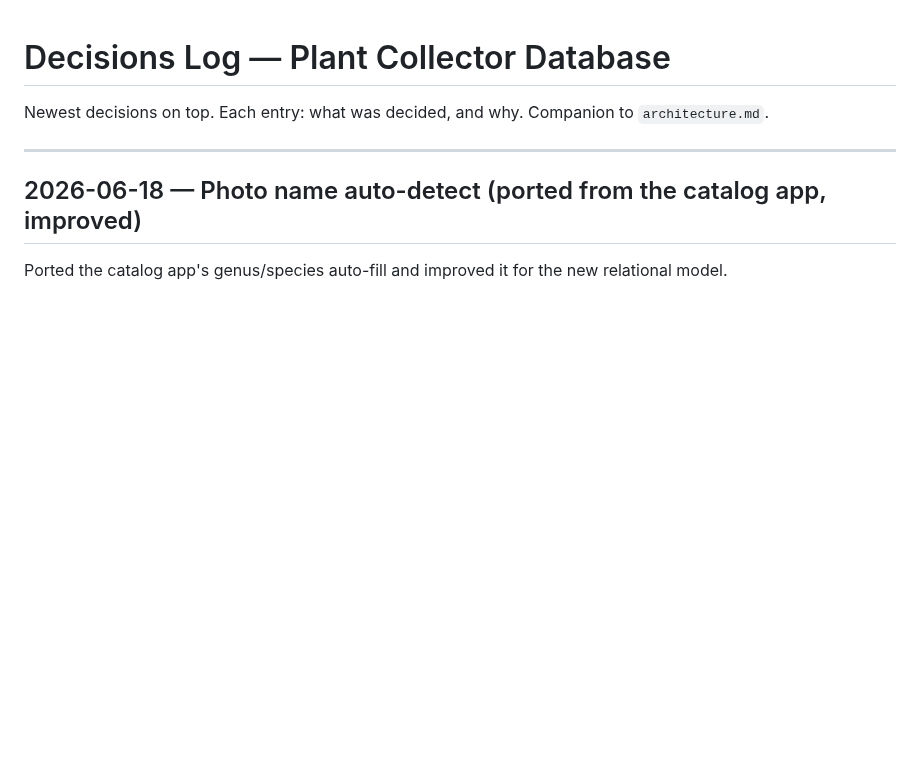
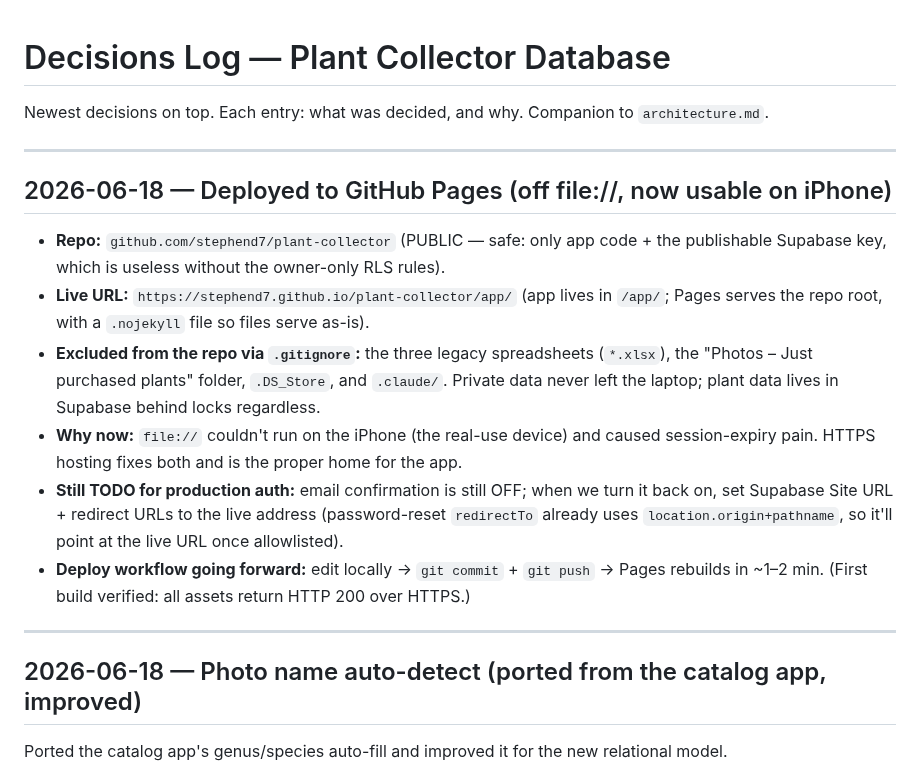
Before and after one commit to stephend7/plant-collector, a Markdown page: decisions.md, the part around the change. GitHub-like rendering; blank space fills up the shorter version.

Commit message:
Document GitHub Pages deployment in decisions log
Co-Authored-By: Claude Opus 4.8 <noreply@anthropic.com>

```diff
--- a/decisions.md
+++ b/decisions.md
@@ -1,6 +1,25 @@
 # Decisions Log — Plant Collector Database
 
 Newest decisions on top. Each entry: what was decided, and why. Companion to `architecture.md`.
+
+---
+
+## 2026-06-18 — Deployed to GitHub Pages (off file://, now usable on iPhone)
+
+- **Repo:** `github.com/stephend7/plant-collector` (PUBLIC — safe: only app code + the
+  publishable Supabase key, which is useless without the owner-only RLS rules).
+- **Live URL:** `https://stephend7.github.io/plant-collector/app/` (app lives in `/app/`;
+  Pages serves the repo root, with a `.nojekyll` file so files serve as-is).
+- **Excluded from the repo via `.gitignore`:** the three legacy spreadsheets (`*.xlsx`), the
+  "Photos – Just purchased plants" folder, `.DS_Store`, and `.claude/`. Private data never left
+  the laptop; plant data lives in Supabase behind locks regardless.
+- **Why now:** `file://` couldn't run on the iPhone (the real-use device) and caused
+  session-expiry pain. HTTPS hosting fixes both and is the proper home for the app.
+- **Still TODO for production auth:** email confirmation is still OFF; when we turn it back on,
+  set Supabase Site URL + redirect URLs to the live address (password-reset `redirectTo` already
+  uses `location.origin+pathname`, so it'll point at the live URL once allowlisted).
+- **Deploy workflow going forward:** edit locally → `git commit` + `git push` → Pages
+  rebuilds in ~1–2 min. (First build verified: all assets return HTTP 200 over HTTPS.)
 
 ---
 
```
